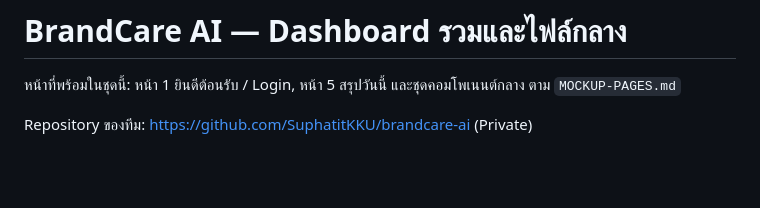
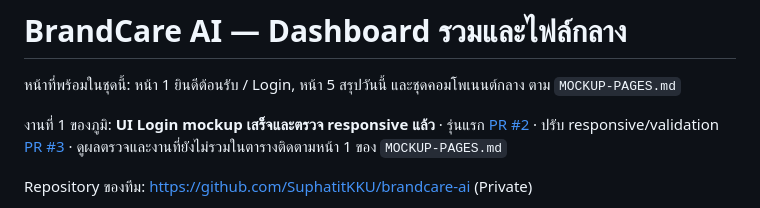
Before and after one commit to SuphatitKKU/brandcare-ai, a Markdown page: README.md, the part around the change. GitHub-like rendering; blank space fills up the shorter version.

```diff
--- a/README.md
+++ b/README.md
@@ -1,6 +1,8 @@
 # BrandCare AI — Dashboard รวมและไฟล์กลาง
 
 หน้าที่พร้อมในชุดนี้: หน้า 1 ยินดีต้อนรับ / Login, หน้า 5 สรุปวันนี้ และชุดคอมโพเนนต์กลาง ตาม `MOCKUP-PAGES.md`
+
+งานที่ 1 ของภูมิ: **UI Login mockup เสร็จและตรวจ responsive แล้ว** · รุ่นแรก [PR #2](https://github.com/SuphatitKKU/brandcare-ai/pull/2) · ปรับ responsive/validation [PR #3](https://github.com/SuphatitKKU/brandcare-ai/pull/3) · ดูผลตรวจและงานที่ยังไม่รวมในตารางติดตามหน้า 1 ของ `MOCKUP-PAGES.md`
 
 Repository ของทีม: https://github.com/SuphatitKKU/brandcare-ai (Private)
 
```
Also changed, not shown: MOCKUP-PAGES.md (+22 -7 lines), shared/README.md (+5 -1 lines).
